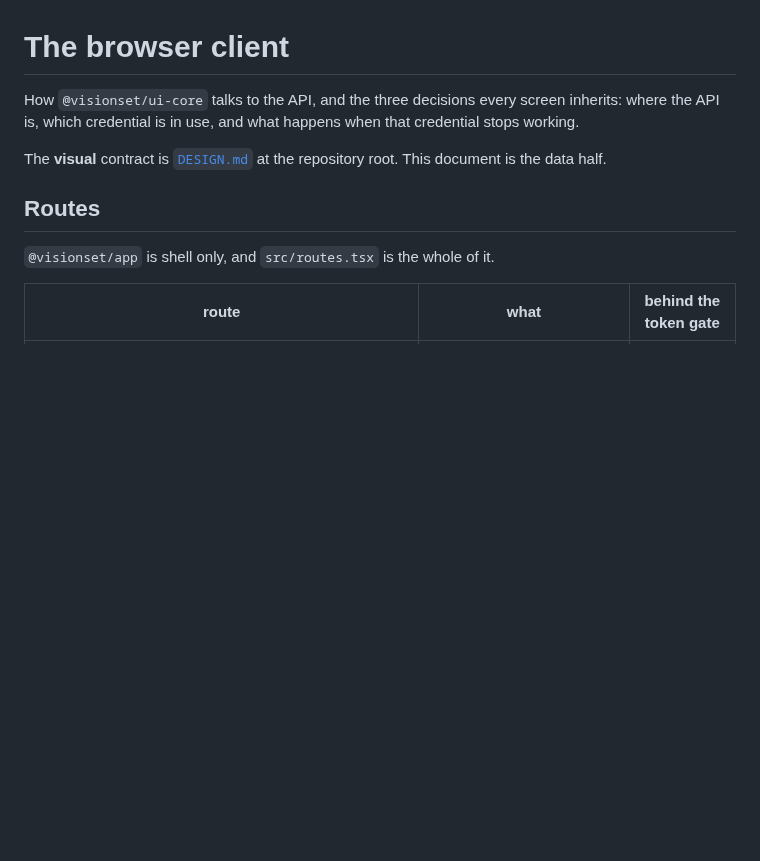
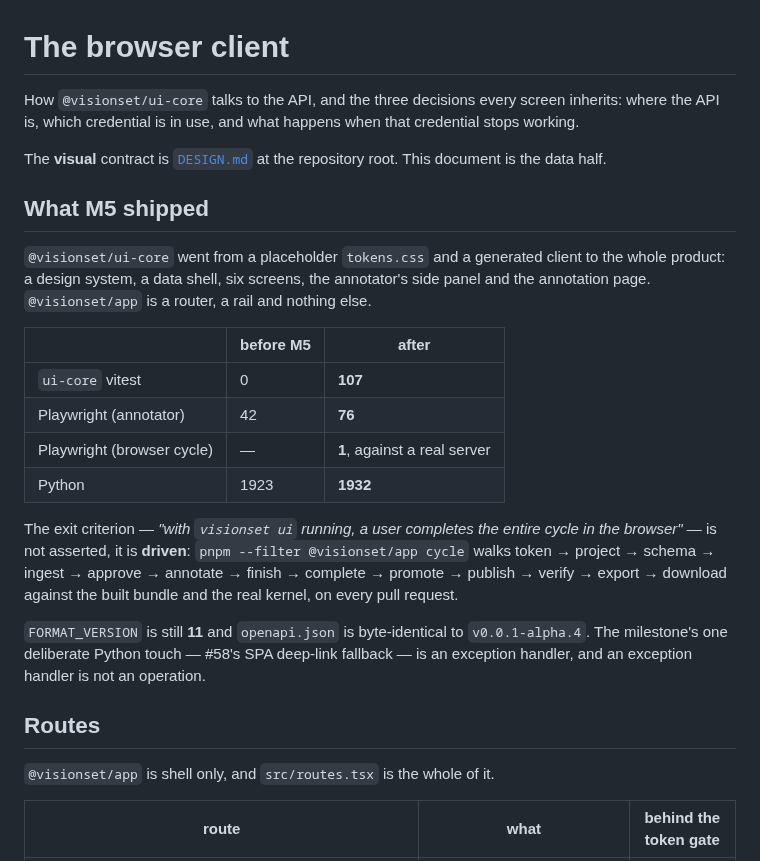
Before and after one commit to Robomous/VisionSet, a Markdown page: docs/ui.md, the part around the change. GitHub-like rendering; blank space fills up the shorter version.

Commit message:
docs(ui): record what M5 shipped, and how its exit criterion is driven rather than asserted (#60) (#146)
The milestone's own summary, in the document that carries the frontend contract:
what ui-core became, what the suites count, and the one sentence that matters —
the exit criterion is a test that runs on every pull request, not a claim.

Closes #60

```diff
--- a/docs/ui.md
+++ b/docs/ui.md
@@ -6,6 +6,29 @@ credential stops working.
 
 The **visual** contract is [`DESIGN.md`](../DESIGN.md) at the repository root. This
 document is the data half.
+
+## What M5 shipped
+
+`@visionset/ui-core` went from a placeholder `tokens.css` and a generated client to
+the whole product: a design system, a data shell, six screens, the annotator's side
+panel and the annotation page. `@visionset/app` is a router, a rail and nothing else.
+
+| | before M5 | after |
+| --- | --- | --- |
+| `ui-core` vitest | 0 | **107** |
+| Playwright (annotator) | 42 | **76** |
+| Playwright (browser cycle) | — | **1**, against a real server |
+| Python | 1923 | **1932** |
+
+The exit criterion — *"with `visionset ui` running, a user completes the entire cycle
+in the browser"* — is not asserted, it is **driven**: `pnpm --filter @visionset/app
+cycle` walks token → project → schema → ingest → approve → annotate → finish →
+complete → promote → publish → verify → export → download against the built bundle
+and the real kernel, on every pull request.
+
+`FORMAT_VERSION` is still **11** and `openapi.json` is byte-identical to
+`v0.0.1-alpha.4`. The milestone's one deliberate Python touch — #58's SPA deep-link
+fallback — is an exception handler, and an exception handler is not an operation.
 
 ## Routes
 
```
